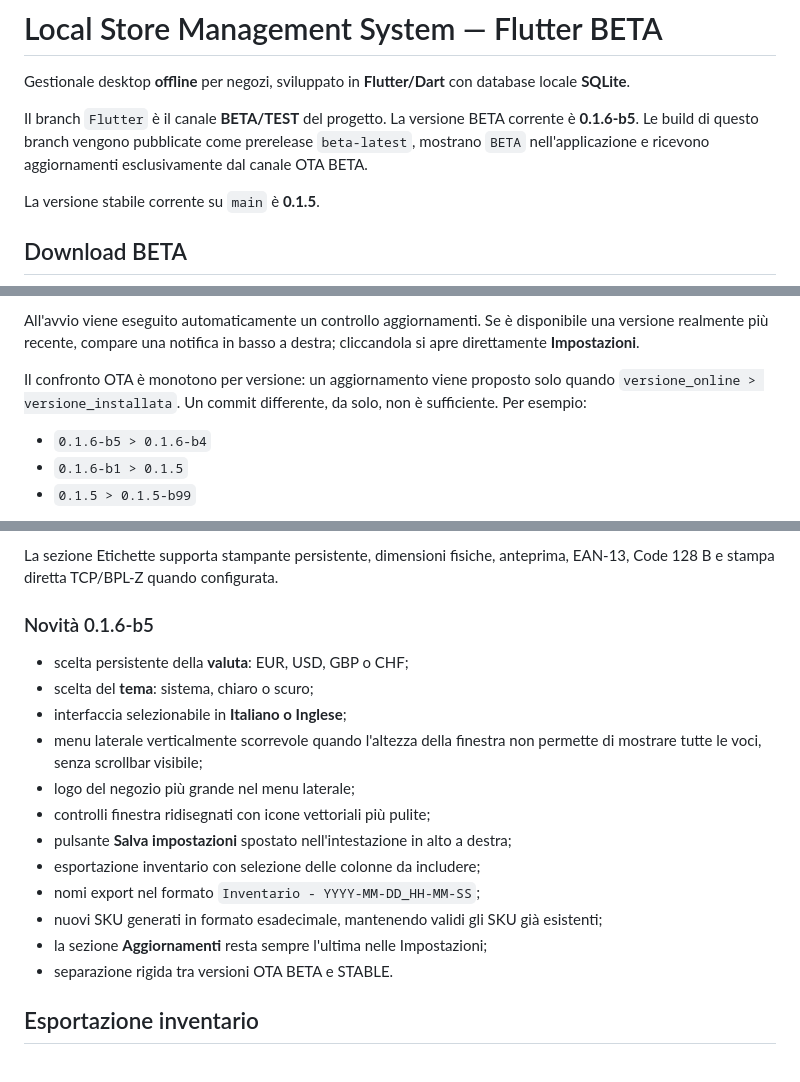
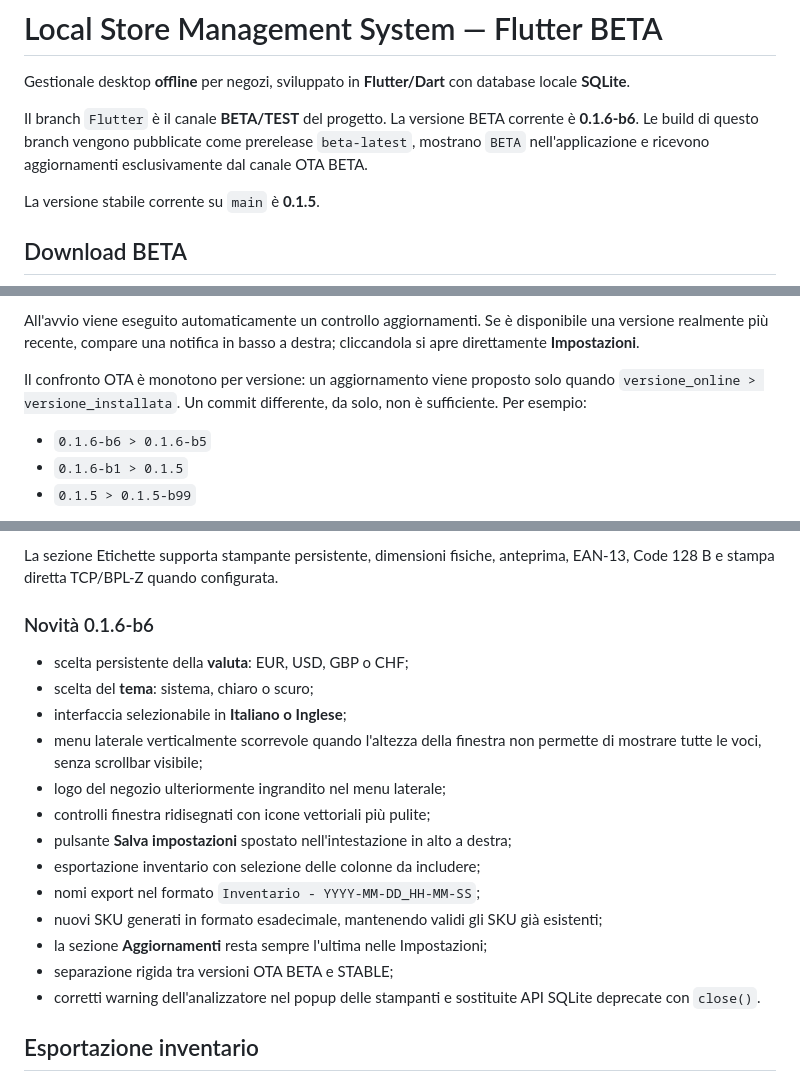
Before and after one commit to MaydayAlaska/Local-Store-Management-System, a Markdown page: README.md, 3 parts joined by grey strips. Drawn GitHub-style.

Commit message:
docs: update Flutter beta b6 notes

```diff
--- a/README.md
+++ b/README.md
@@ -2,7 +2,7 @@
 
 Gestionale desktop **offline** per negozi, sviluppato in **Flutter/Dart** con database locale **SQLite**.
 
-Il branch `Flutter` è il canale **BETA/TEST** del progetto. La versione BETA corrente è **0.1.6-b5**. Le build di questo branch vengono pubblicate come prerelease `beta-latest`, mostrano `BETA` nell'applicazione e ricevono aggiornamenti esclusivamente dal canale OTA BETA.
+Il branch `Flutter` è il canale **BETA/TEST** del progetto. La versione BETA corrente è **0.1.6-b6**. Le build di questo branch vengono pubblicate come prerelease `beta-latest`, mostrano `BETA` nell'applicazione e ricevono aggiornamenti esclusivamente dal canale OTA BETA.
 
 La versione stabile corrente su `main` è **0.1.5**.
 
@@ -32,7 +32,7 @@ All'avvio viene eseguito automaticamente un controllo aggiornamenti. Se è dispo
 
 Il confronto OTA è monotono per versione: un aggiornamento viene proposto solo quando `versione_online > versione_installata`. Un commit differente, da solo, non è sufficiente. Per esempio:
 
-- `0.1.6-b5 > 0.1.6-b4`
+- `0.1.6-b6 > 0.1.6-b5`
 - `0.1.6-b1 > 0.1.5`
 - `0.1.5 > 0.1.5-b99`
 
@@ -48,20 +48,21 @@ Gli scanner USB HID funzionano senza focus obbligatorio. Dashboard, Cassa, Magaz
 
 La sezione Etichette supporta stampante persistente, dimensioni fisiche, anteprima, EAN-13, Code 128 B e stampa diretta TCP/BPL-Z quando configurata.
 
-### Novità 0.1.6-b5
+### Novità 0.1.6-b6
 
 - scelta persistente della **valuta**: EUR, USD, GBP o CHF;
 - scelta del **tema**: sistema, chiaro o scuro;
 - interfaccia selezionabile in **Italiano o Inglese**;
 - menu laterale verticalmente scorrevole quando l'altezza della finestra non permette di mostrare tutte le voci, senza scrollbar visibile;
-- logo del negozio più grande nel menu laterale;
+- logo del negozio ulteriormente ingrandito nel menu laterale;
 - controlli finestra ridisegnati con icone vettoriali più pulite;
 - pulsante **Salva impostazioni** spostato nell'intestazione in alto a destra;
 - esportazione inventario con selezione delle colonne da includere;
 - nomi export nel formato `Inventario - YYYY-MM-DD_HH-MM-SS`;
 - nuovi SKU generati in formato esadecimale, mantenendo validi gli SKU già esistenti;
 - la sezione **Aggiornamenti** resta sempre l'ultima nelle Impostazioni;
-- separazione rigida tra versioni OTA BETA e STABLE.
+- separazione rigida tra versioni OTA BETA e STABLE;
+- corretti warning dell'analizzatore nel popup delle stampanti e sostituite API SQLite deprecate con `close()`.
 
 ## Esportazione inventario
 
```
